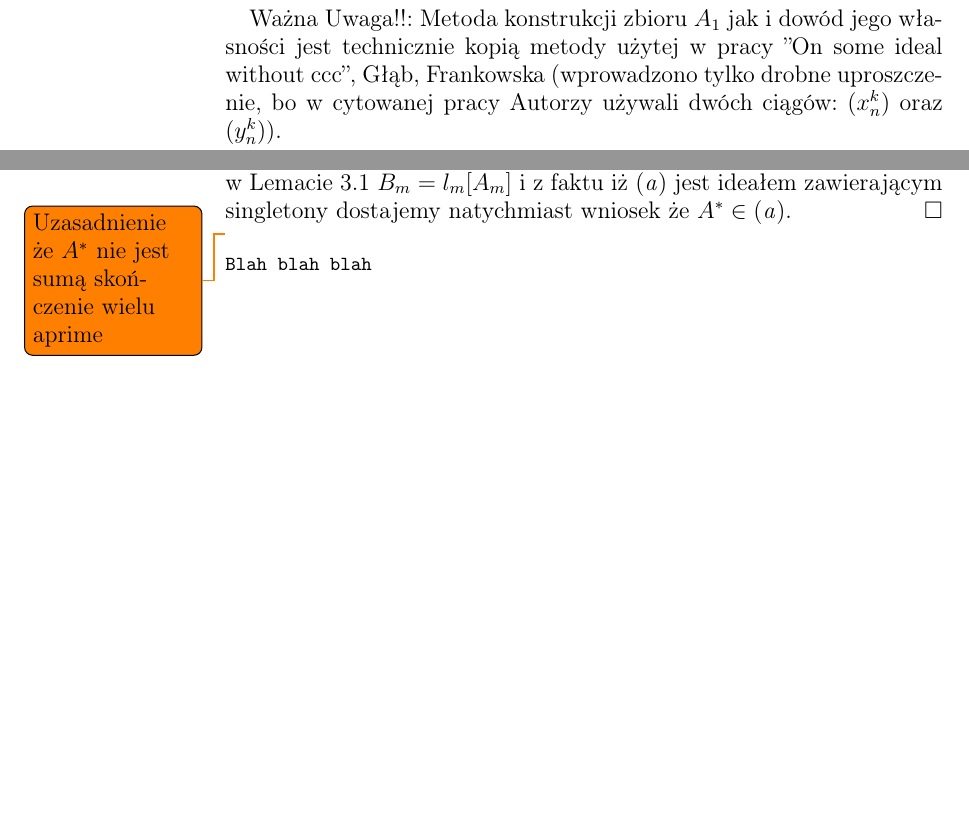
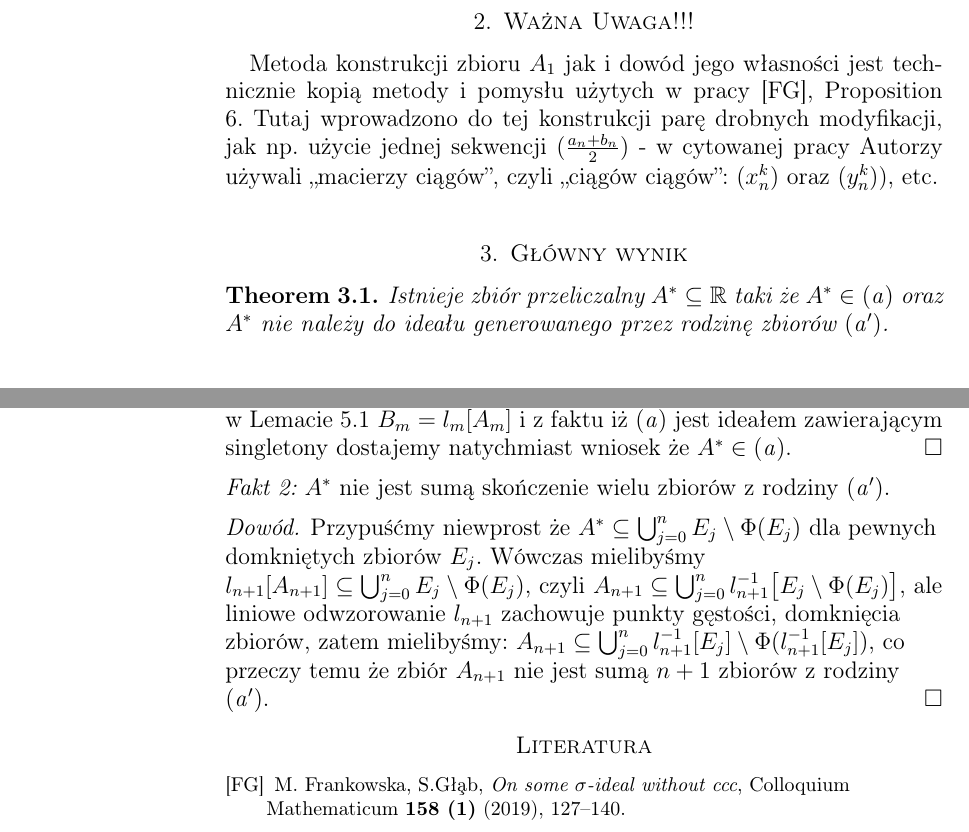
Before and after one commit to srod-prog-cwiczenia/Biezace_Wypieki, a LaTeX paper (a_ideal_part_7.tex): two parts of pages 2 and 4 of 4 before the commit and two parts of pages 1 and 4 of 4 after it, joined at a grey line, cut so that both start at the same text, the shorter picture padded with empty space. Compiled offline with pdfLaTeX.

Commit message:
Cytowanie pracy Martha/Szymon, dokonczenie dowodu wlasnosci zbioru A*, dodanie sformulowania zasadniczego twierdzenia, poprawienie opisu uzywanej techniki, etc.

```diff
--- a/a_ideal_part_7.tex
+++ b/a_ideal_part_7.tex
@@ -211,7 +211,7 @@
 \makeatother
 
 \pagestyle{myheadings}
-\markboth{{\bf \dummy}}{\bf \today}
+\markboth{{\bf Ideał generowany przez $\aprimeideal$ nie jest równy $\aideal$}}{\bf \today}
 
 % Types message, asks the user to type in a command, then
 % defines \answer to be the input instead of executing it.
@@ -258,6 +256,23 @@ $f[A]$ oznaczamy obraz zbioru $A\subseteq X$,
 zaś $f^{-1}[B]$ przeciwobraz zbioru $B \subseteq Y$.
 $\tau_d$ oznacza topologię gęstości (czyli rodzinę zbiorów otwartych w tej topologii).
 
+\section{Ważna Uwaga!!!}
+Metoda konstrukcji zbioru $A_1$ jak i dowód
+jego własności jest technicznie kopią metody i pomysłu
+użytych w pracy \cite{FG}, Proposition 6.
+Tutaj wprowadzono do tej konstrukcji parę
+drobnych modyfikacji, jak np. użycie jednej
+sekwencji $(\frac{a_n + b_n}{2})$ - w
+cytowanej pracy Autorzy używali ,,macierzy ciągów'',
+czyli ,,ciągów ciągów'': $(x_n^k)$ oraz $(y_n^k)$),
+etc.
+
+\section{Główny wynik}
+\begin{theorem}
+  Istnieje zbiór przeliczalny $A^* \subseteq \real$ taki że
+$A^* \in \aideal$ oraz $A^*$ nie należy do ideału
+generowanego przez rodzinę zbiorów $\aidealprime$.
+\end{theorem}
 
 \section{Narzędziowe zbiory używane w konstrukcji}
 
@@ -312,11 +327,6 @@ co dowodzi że $B \in \aideal$.
 Definiujemy zbiór
 \[ A_1 = \lbrace \frac{a_n + b_n}{2} \colon n = 1,2,\ldots\rbrace \cup \lbrace p^* \rbrace.
 \]
-
-Ważna Uwaga!!: Metoda konstrukcji zbioru $A_1$ jak i dowód
-jego własności jest technicznie kopią metody
-użytej w pracy ''On some ideal without ccc'', Głąb, Frankowska (wprowadzono tylko drobne uproszczenie, bo w
-cytowanej pracy Autorzy używali dwóch ciągów: $(x_n^k)$ oraz $(y_n^k)$).
 
 \flushleft{\it Fakt:} $A_1 \in \aideal \setminus \aidealprime$.
 \begin{proof}
@@ -441,6 +451,31 @@ zawierającym singletony dostajemy natychmiast wniosek
 że $A^* \in \aideal$.
 \end{proof}
 
-\todo{Uzasadnienie że $A^*$ nie jest sumą skończenie wielu aprime}
+\flushleft{\it Fakt 2:} $A^*$ nie jest sumą skończenie
+wielu zbiorów z rodziny $\aidealprime$.
+\begin{proof}
+Przypuśćmy niewprost że
+$A^* \subseteq \bigcup_{j=0}^n E_j \setminus \Phi(E_j)$
+dla pewnych domkniętych zbiorów $E_j$.
+Wówczas mielibyśmy
+$l_{n+1}[A_{n+1}] \subseteq \bigcup_{j=0}^n E_j \setminus \Phi(E_j)$,
+czyli
+$A_{n+1} \subseteq \bigcup_{j=0}^n l_{n+1}^{-1}\big[E_j \setminus \Phi(E_j)\big]$,
+ale liniowe odwzorowanie $l_{n+1}$ zachowuje punkty gęstości,
+domknięcia zbiorów, zatem mielibyśmy:
+$A_{n+1} \subseteq \bigcup_{j=0}^n l_{n+1}^{-1}[E_j] \setminus
+\Phi(l_{n+1}^{-1}[E_j])$, co przeczy temu że zbiór
+$A_{n+1}$ nie jest sumą $n+1$ zbiorów z rodziny $\aidealprime$.
+\end{proof}
+
+%%%%%%%%%%%%%%%%%%%%%%%%%%%%%%%%%%%%%%%%%%%%%%%%%%%%%%%%%%%%%%%%%%%%%%%%%%%%%
+%                        The Bibliography                                   %
+%%%%%%%%%%%%%%%%%%%%%%%%%%%%%%%%%%%%%%%%%%%%%%%%%%%%%%%%%%%%%%%%%%%%%%%%%%%%%
+\begin{thebibliography}{10}
+
+\bibitem[FG]{FG}
+M. Frankowska, S.G\l{}\c{a}b,
+\emph{On some $\sigma$-ideal without ccc}, Colloquium Mathematicum \textbf{158 (1)} (2019), 127--140.
+\end{thebibliography}
 
 \end{document}
```
Also changed, not shown: a_ideal_part_7.tex (14 more changed lines).
